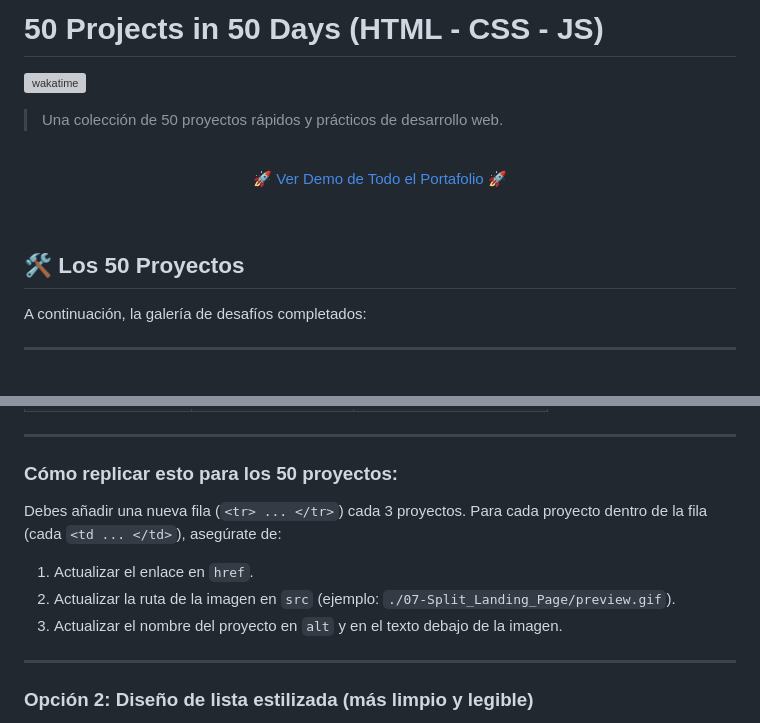
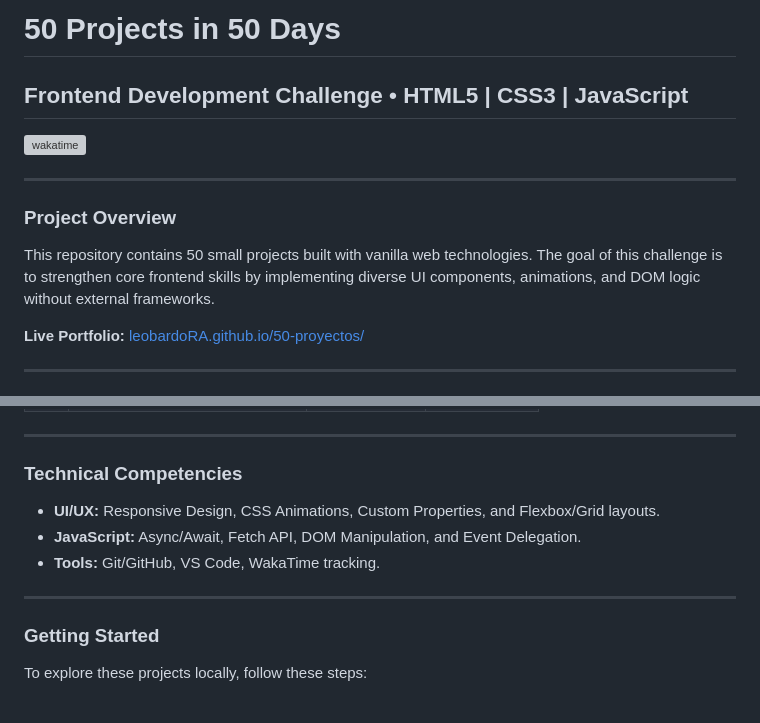
Before and after one commit to leobardoRA/50-proyectos, a Markdown page: README.md, 2 parts joined by grey strips. Rendered like a GitHub page; grey boxes are pictures that could not be loaded.

Commit message:
Revise README structure and content
Updated project overview, navigation index, and technical competencies sections in README.md. Removed outdated content and improved structure for clarity.

```diff
--- a/README.md
+++ b/README.md
@@ -1,20 +1,14 @@
-# 50 Projects in 50 Days (HTML - CSS - JS)
+# 50 Projects in 50 Days
+## Frontend Development Challenge • HTML5 | CSS3 | JavaScript
 
 [![wakatime](https://wakatime.com/badge/user/8ef73281-6d0a-4758-af11-fd880ca3009c/project/ff14be13-f394-4a76-b2f2-292464b11a00.svg?style=for-the-badge)](https://wakatime.com/badge/user/8ef73281-6d0a-4758-af11-fd880ca3009c/project/ff14be13-f394-4a76-b2f2-292464b11a00)
 
-> Una colección de 50 proyectos rápidos y prácticos de desarrollo web.
+---
 
-<br>
-<p align="center">
-  <a href="https://leobardoRA.github.io/50_Projects_50_days/" style="font-size: 1.5rem; font-weight: bold;">
-    🚀 Ver Demo de Todo el Portafolio 🚀
-  </a>
-</p>
-<br>
+### Project Overview
+This repository contains 50 small projects built with vanilla web technologies. The goal of this challenge is to strengthen core frontend skills by implementing diverse UI components, animations, and DOM logic without external frameworks.
 
-## 🛠️ Los 50 Proyectos
-
-A continuación, la galería de desafíos completados:
+**Live Portfolio:** [leobardoRA.github.io/50-proyectos/](https://leobardoRA.github.io/50-proyectos/)
 
 ---
 
@@ -81,13 +69,13 @@ A continuación, la galería de desafíos completados:
 
 ---
 
-### Cómo replicar esto para los 50 proyectos:
-Debes añadir una nueva fila (`<tr> ... </tr>`) cada 3 proyectos. Para cada proyecto dentro de la fila (cada `<td ... </td>`), asegúrate de:
-1.  Actualizar el enlace en `href`.
-2.  Actualizar la ruta de la imagen en `src` (ejemplo: `./07-Split_Landing_Page/preview.gif`).
-3.  Actualizar el nombre del proyecto en `alt` y en el texto debajo de la imagen.
+### Technical Competencies
+* **UI/UX:** Responsive Design, CSS Animations, Custom Properties, and Flexbox/Grid layouts.
+* **JavaScript:** Async/Await, Fetch API, DOM Manipulation, and Event Delegation.
+* **Tools:** Git/GitHub, VS Code, WakaTime tracking.
 
 ---
 
-### Opción 2: Diseño de lista estilizada (más limpio y legible)
+### Getting Started
+To explore these projects locally, follow these steps:
 
```
Also changed, not shown: other parts of README.md (+57 -129 lines).
